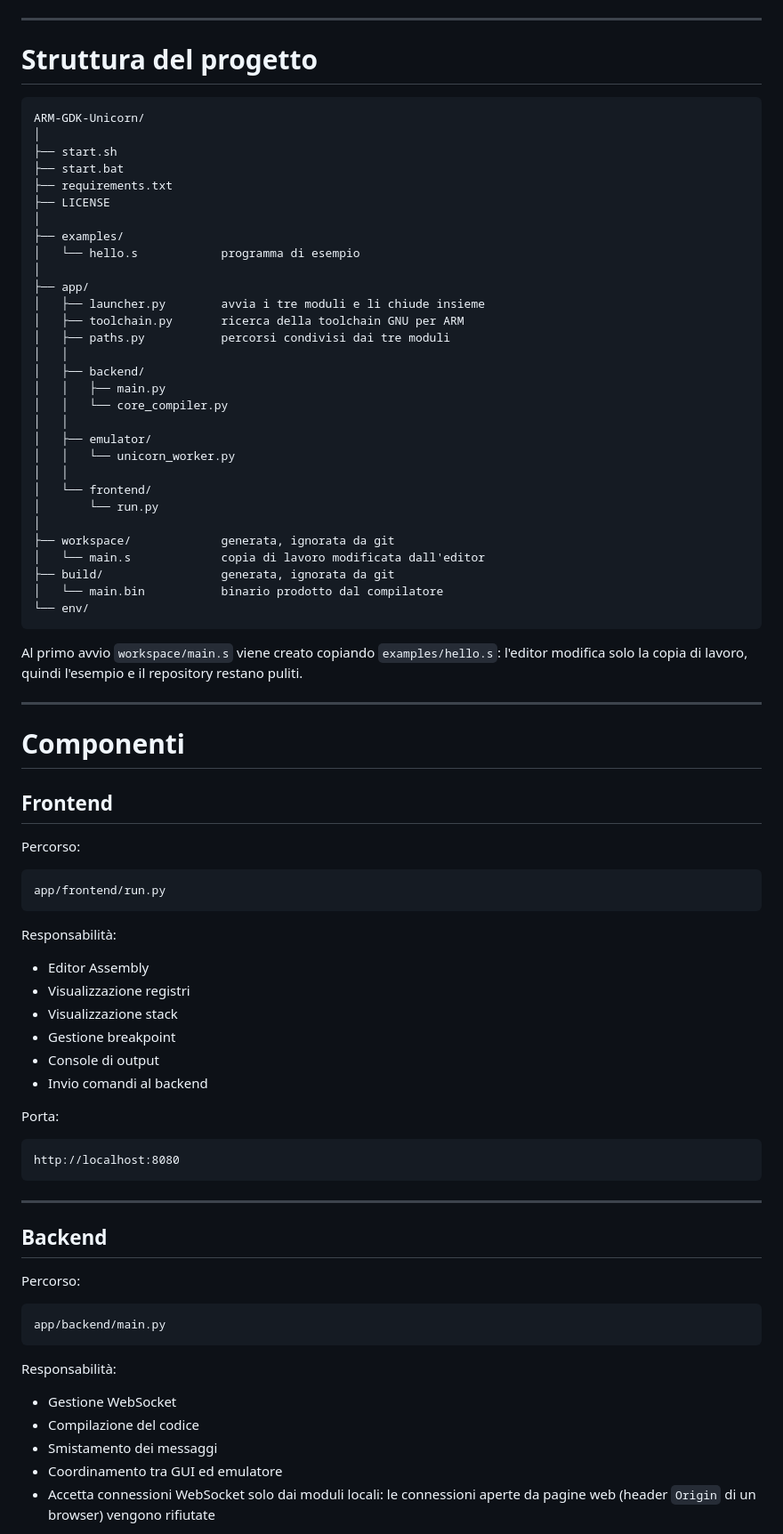
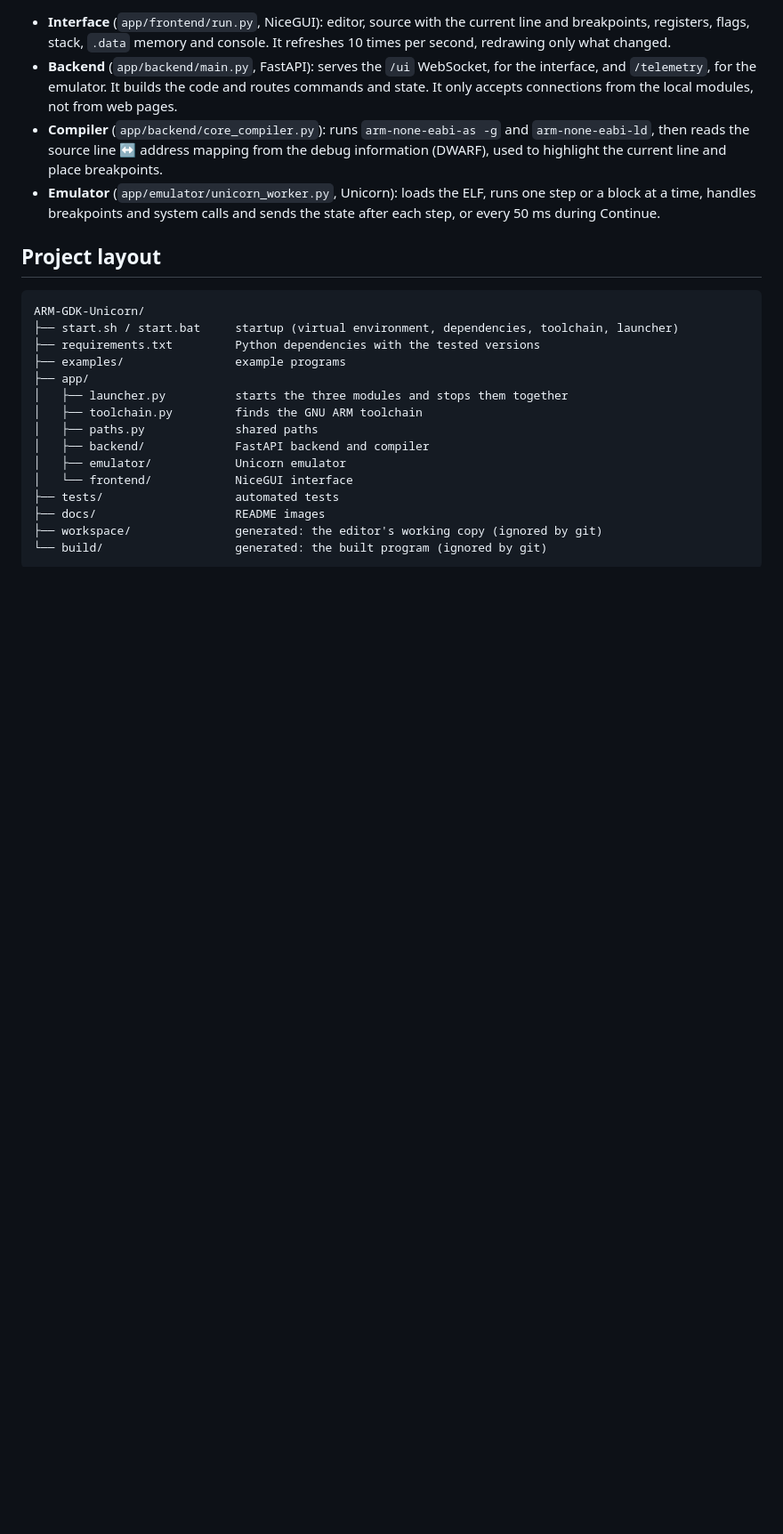
Before and after one commit to EmaLau/ARM-GDK-Unicorn, a Markdown page: README.md, the part around one of its changes. Shown at 89% size. Rendered like a GitHub page; blank space fills up the shorter version.

````diff
--- a/README.md
+++ b/README.md
@@ -97,86 +137,27 @@ Lancia i 3 moduli in ordine"]
 ```
 
----
+- **Interface** (`app/frontend/run.py`, NiceGUI): editor, source with the current line and breakpoints, registers, flags, stack, `.data` memory and console. It refreshes 10 times per second, redrawing only what changed.
+- **Backend** (`app/backend/main.py`, FastAPI): serves the `/ui` WebSocket, for the interface, and `/telemetry`, for the emulator. It builds the code and routes commands and state. It only accepts connections from the local modules, not from web pages.
+- **Compiler** (`app/backend/core_compiler.py`): runs `arm-none-eabi-as -g` and `arm-none-eabi-ld`, then reads the source line ↔ address mapping from the debug information (DWARF), used to highlight the current line and place breakpoints.
+- **Emulator** (`app/emulator/unicorn_worker.py`, Unicorn): loads the ELF, runs one step or a block at a time, handles breakpoints and system calls and sends the state after each step, or every 50 ms during Continue.
 
-# Struttura del progetto
+## Project layout
 
 ```text
 ARM-GDK-Unicorn/
-│
-├── start.sh
-├── start.bat
-├── requirements.txt
-├── LICENSE
-│
-├── examples/
-│   └── hello.s            programma di esempio
-│
+├── start.sh / start.bat     startup (virtual environment, dependencies, toolchain, launcher)
+├── requirements.txt         Python dependencies with the tested versions
+├── examples/                example programs
 ├── app/
-│   ├── launcher.py        avvia i tre moduli e li chiude insieme
-│   ├── toolchain.py       ricerca della toolchain GNU per ARM
-│   ├── paths.py           percorsi condivisi dai tre moduli
-│   │
-│   ├── backend/
-│   │   ├── main.py
-│   │   └── core_compiler.py
-│   │
-│   ├── emulator/
-│   │   └── unicorn_worker.py
-│   │
-│   └── frontend/
-│       └── run.py
-│
-├── workspace/             generata, ignorata da git
-│   └── main.s             copia di lavoro modificata dall'editor
-├── build/                 generata, ignorata da git
-│   └── main.bin           binario prodotto dal compilatore
-└── env/
+│   ├── launcher.py          starts the three modules and stops them together
+│   ├── toolchain.py         finds the GNU ARM toolchain
+│   ├── paths.py             shared paths
+│   ├── backend/             FastAPI backend and compiler
+│   ├── emulator/            Unicorn emulator
+│   └── frontend/            NiceGUI interface
+├── tests/                   automated tests
+├── docs/                    README images
+├── workspace/               generated: the editor's working copy (ignored by git)
+└── build/                   generated: the built program (ignored by git)
 ```
 
-Al primo avvio `workspace/main.s` viene creato copiando `examples/hello.s`: l'editor modifica solo la copia di lavoro, quindi l'esempio e il repository restano puliti.
-
----
-
-# Componenti
-
-## Frontend
-
-Percorso:
-
-```text
-app/frontend/run.py
-```
-
-Responsabilità:
-
-* Editor Assembly
-* Visualizzazione registri
-* Visualizzazione stack
-* Gestione breakpoint
-* Console di output
-* Invio comandi al backend
-
-Porta:
-
-```text
-http://localhost:8080
-```
-
----
-
-## Backend
-
-Percorso:
-
-```text
-app/backend/main.py
-```
-
-Responsabilità:
-
-* Gestione WebSocket
-* Compilazione del codice
-* Smistamento dei messaggi
-* Coordinamento tra GUI ed emulatore
-* Accetta connessioni WebSocket solo dai moduli locali: le connessioni aperte da pagine web (header `Origin` di un browser) vengono rifiutate
-
````
Also changed, not shown: other parts of README.md (+129 -260 lines), README.it.md (added, +192 -0 lines), docs/screenshot.png (added), docs/social-preview.png (added), 11 other files.
